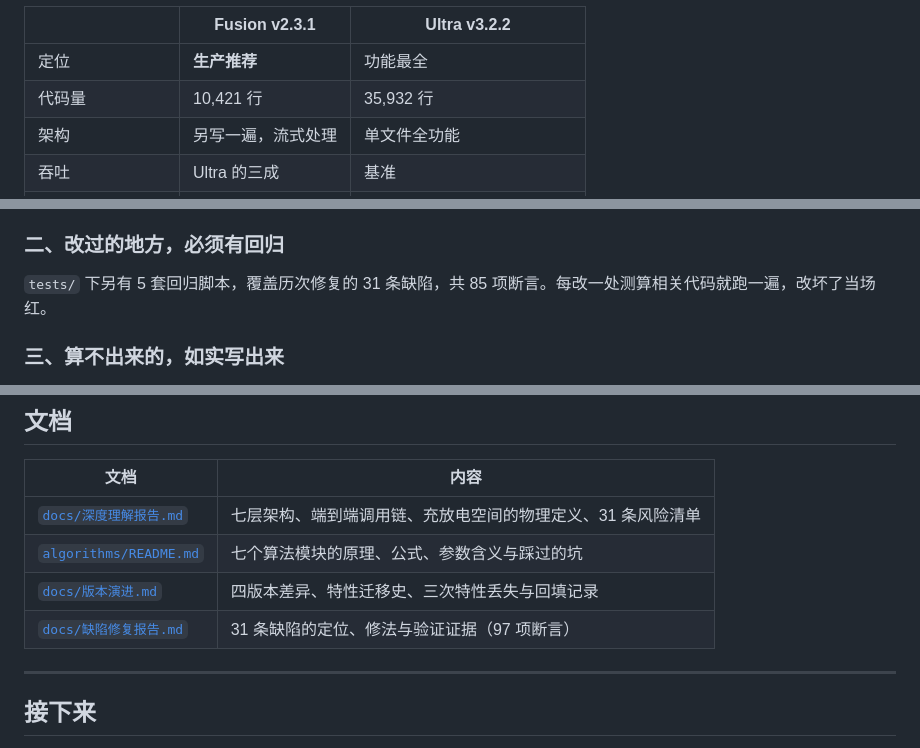
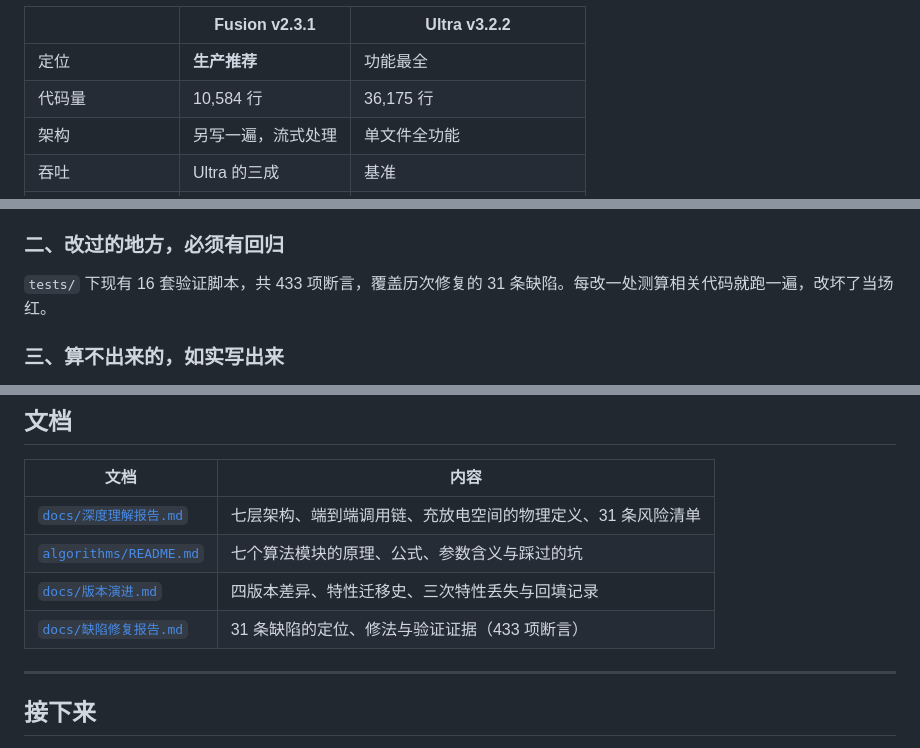
Before and after one commit to 172629438/loomgrid, a Markdown page: README.md, 3 parts joined by grey strips. Rendered like a GitHub page.

```diff
--- a/README.md
+++ b/README.md
@@ -126,7 +113,7 @@
 | | **Fusion v2.3.1** | **Ultra v3.2.2** |
 |---|---|---|
 | 定位 | **生产推荐** | 功能最全 |
-| 代码量 | 10,421 行 | 35,932 行 |
+| 代码量 | 10,584 行 | 36,175 行 |
 | 架构 | 另写一遍，流式处理 | 单文件全功能 |
 | 吞吐 | Ultra 的三成 | 基准 |
 | 内存占用 | 低 | 高 |
@@ -662,7 +649,7 @@ python tests/verify_algorithms_math.py
 
 ### 二、改过的地方，必须有回归
 
-`tests/` 下另有 5 套回归脚本，覆盖历次修复的 31 条缺陷，共 85 项断言。每改一处测算相关代码就跑一遍，改坏了当场红。
+`tests/` 下现有 16 套验证脚本，共 433 项断言，覆盖历次修复的 31 条缺陷。每改一处测算相关代码就跑一遍，改坏了当场红。
 
 ### 三、算不出来的，如实写出来
 
@@ -718,7 +705,7 @@ python tests/verify_algorithms_math.py
 | [`docs/深度理解报告.md`](docs/深度理解报告.md) | 七层架构、端到端调用链、充放电空间的物理定义、31 条风险清单 |
 | [`algorithms/README.md`](algorithms/README.md) | 七个算法模块的原理、公式、参数含义与踩过的坑 |
 | [`docs/版本演进.md`](docs/版本演进.md) | 四版本差异、特性迁移史、三次特性丢失与回填记录 |
-| [`docs/缺陷修复报告.md`](docs/缺陷修复报告.md) | 31 条缺陷的定位、修法与验证证据（97 项断言） |
+| [`docs/缺陷修复报告.md`](docs/缺陷修复报告.md) | 31 条缺陷的定位、修法与验证证据（433 项断言） |
 
 ---
 
```
Also changed, not shown: other parts of README.md (+28 -41 lines).
